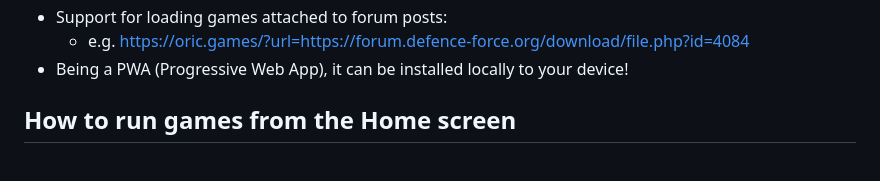
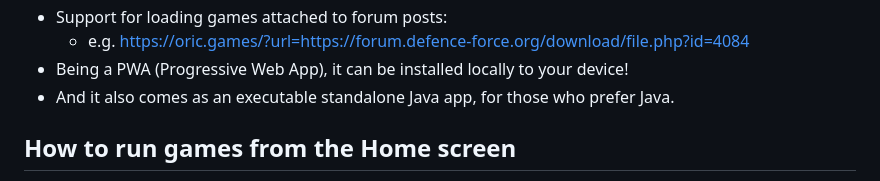
Before and after one commit to lanceewing/joric, a Markdown page: README.md, the part around the change. GitHub-like rendering.

```diff
--- a/README.md
+++ b/README.md
@@ -21,6 +21,7 @@ The UI of JOric has been designed primarily with mobile devices in mind, so give
 - Support for loading games attached to forum posts:
   - e.g. [https://oric.games/?url=https://forum.defence-force.org/download/file.php?id=4084](https://oric.games/?url=https://forum.defence-force.org/download/file.php?id=4084)
 - Being a PWA (Progressive Web App), it can be installed locally to your device!
+- And it also comes as an executable standalone Java app, for those who prefer Java.
 
 ## How to run games from the Home screen
 JOric's game selection screens contain a list of over 100 games and demos. These games are not packaged with JOric but rather JOric loads the games from well known Oric websites, such as oric.org and defence-force.org.
```
